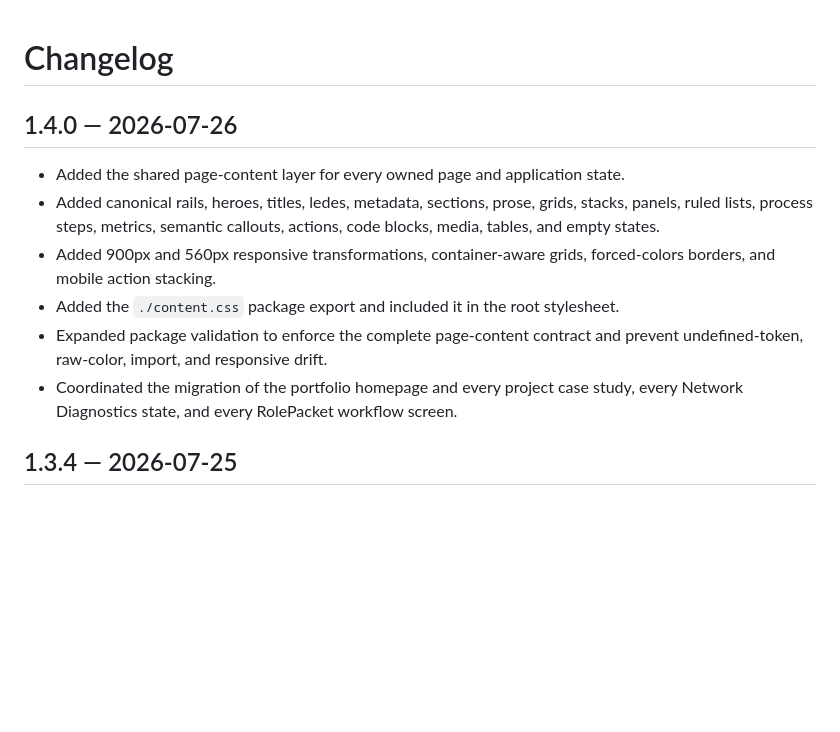
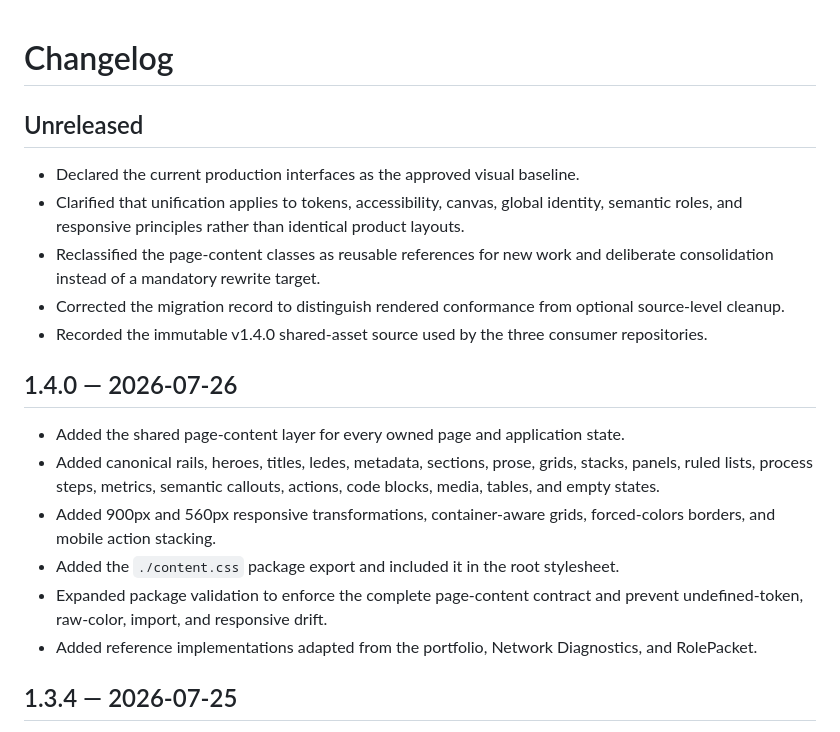
Before and after one commit to JohnnyZLi/Web-Design-System, a Markdown page: CHANGELOG.md, the part around the change. Drawn GitHub-style; blank space fills up the shorter version.

Commit message:
Clarify the production baseline in the changelog

```diff
--- a/CHANGELOG.md
+++ b/CHANGELOG.md
@@ -1,4 +1,12 @@
 # Changelog
+
+## Unreleased
+
+- Declared the current production interfaces as the approved visual baseline.
+- Clarified that unification applies to tokens, accessibility, canvas, global identity, semantic roles, and responsive principles rather than identical product layouts.
+- Reclassified the page-content classes as reusable references for new work and deliberate consolidation instead of a mandatory rewrite target.
+- Corrected the migration record to distinguish rendered conformance from optional source-level cleanup.
+- Recorded the immutable v1.4.0 shared-asset source used by the three consumer repositories.
 
 ## 1.4.0 — 2026-07-26
 
@@ -7,7 +15,7 @@
 - Added 900px and 560px responsive transformations, container-aware grids, forced-colors borders, and mobile action stacking.
 - Added the `./content.css` package export and included it in the root stylesheet.
 - Expanded package validation to enforce the complete page-content contract and prevent undefined-token, raw-color, import, and responsive drift.
-- Coordinated the migration of the portfolio homepage and every project case study, every Network Diagnostics state, and every RolePacket workflow screen.
+- Added reference implementations adapted from the portfolio, Network Diagnostics, and RolePacket.
 
 ## 1.3.4 — 2026-07-25
 
```
